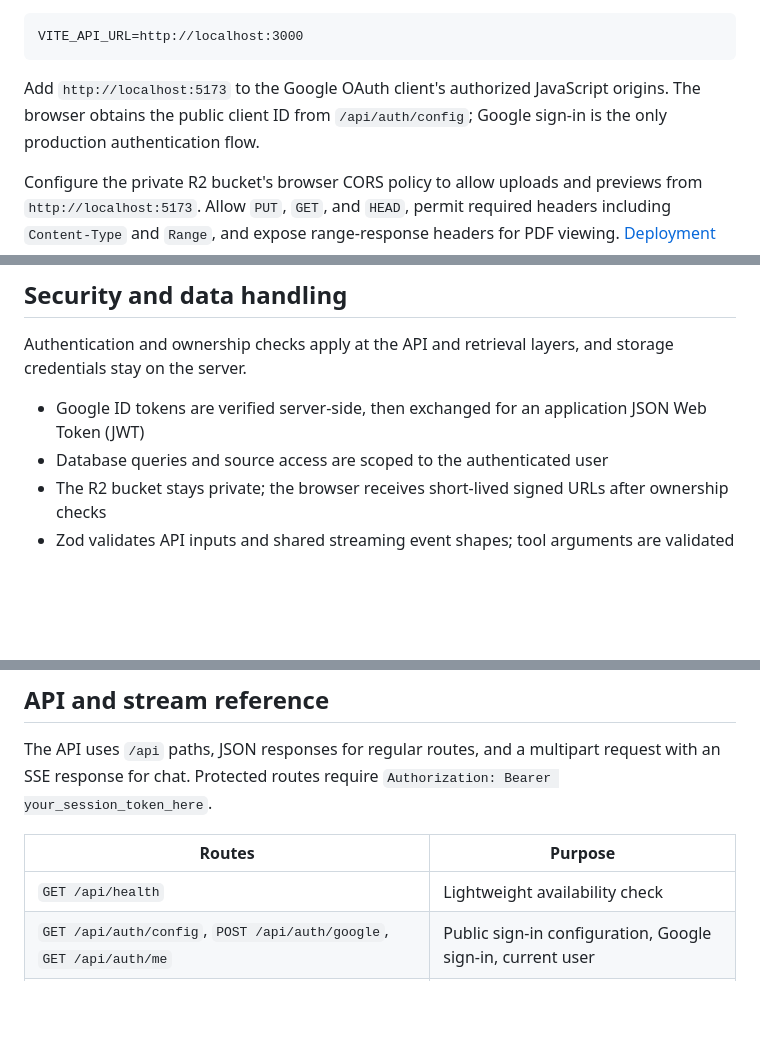
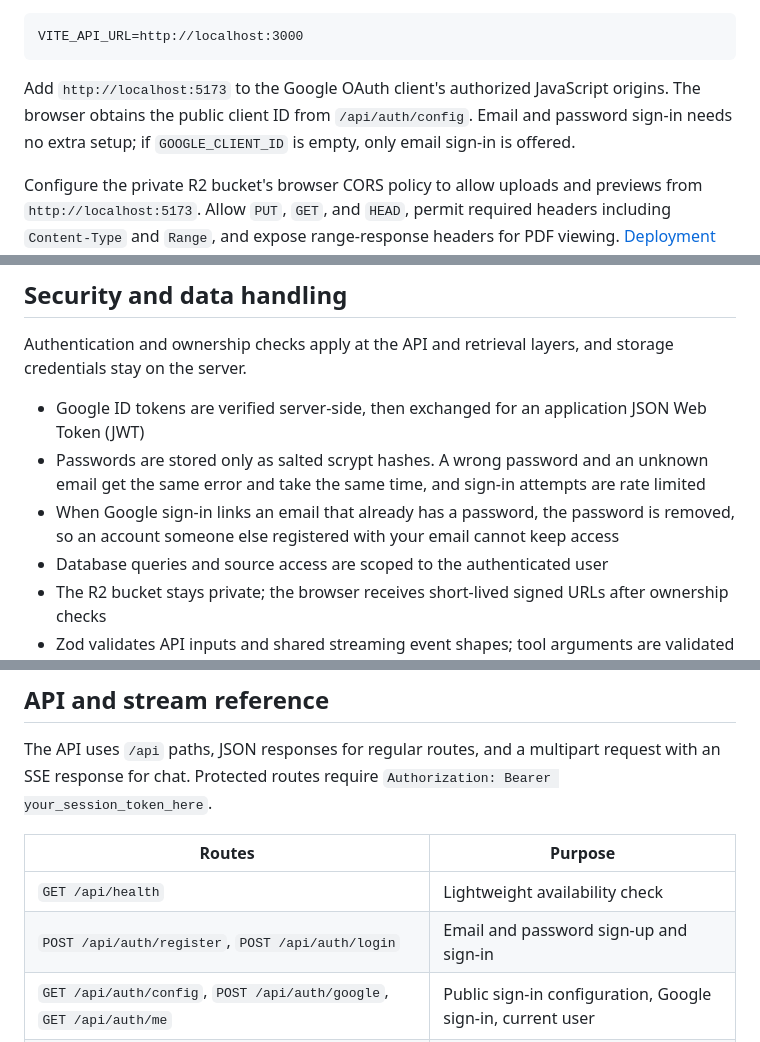
Before and after one commit to lagoonitself/recall, a Markdown page: README.md, 3 parts joined by grey strips. Rendered like a GitHub page; blank space fills up the shorter version.

````diff
--- a/README.md
+++ b/README.md
@@ -198,7 +210,7 @@ Create `client/.env` so the browser calls the local API:
 VITE_API_URL=http://localhost:3000
 ```
 
-Add `http://localhost:5173` to the Google OAuth client's authorized JavaScript origins. The browser obtains the public client ID from `/api/auth/config`; Google sign-in is the only production authentication flow.
+Add `http://localhost:5173` to the Google OAuth client's authorized JavaScript origins. The browser obtains the public client ID from `/api/auth/config`. Email and password sign-in needs no extra setup; if `GOOGLE_CLIENT_ID` is empty, only email sign-in is offered.
 
 Configure the private R2 bucket's browser CORS policy to allow uploads and previews from `http://localhost:5173`. Allow `PUT`, `GET`, and `HEAD`, permit required headers including `Content-Type` and `Range`, and expose range-response headers for PDF viewing. [Deployment instructions](docs/DEPLOY.md) include the bucket setup and CORS policy.
 
@@ -240,6 +252,8 @@ Audio has no separate duration cap, but file size and account quotas still apply
 Authentication and ownership checks apply at the API and retrieval layers, and storage credentials stay on the server.
 
 - Google ID tokens are verified server-side, then exchanged for an application JSON Web Token (JWT)
+- Passwords are stored only as salted scrypt hashes. A wrong password and an unknown email get the same error and take the same time, and sign-in attempts are rate limited
+- When Google sign-in links an email that already has a password, the password is removed, so an account someone else registered with your email cannot keep access
 - Database queries and source access are scoped to the authenticated user
 - The R2 bucket stays private; the browser receives short-lived signed URLs after ownership checks
 - Zod validates API inputs and shared streaming event shapes; tool arguments are validated on the server
@@ -282,6 +296,7 @@ The API uses `/api` paths, JSON responses for regular routes, and a multipart re
 | Routes | Purpose |
 | --- | --- |
 | `GET /api/health` | Lightweight availability check |
+| `POST /api/auth/register`, `POST /api/auth/login` | Email and password sign-up and sign-in |
 | `GET /api/auth/config`, `POST /api/auth/google`, `GET /api/auth/me` | Public sign-in configuration, Google sign-in, current user |
 | `GET/POST /api/collections`, `PATCH/DELETE /api/collections/:id` | Collection management |
 | `POST /api/files/upload-url`, `POST /api/files/:id/complete` | Direct upload preparation and completion |
````
Also changed, not shown: other parts of README.md (+16 -2 lines), HANDOFF.md (+3 -0 lines), docs/images/activity.png (added), docs/images/chat-dark.png (added), docs/images/chat-light.png (added), docs/images/library.png (added), 5 other files.
